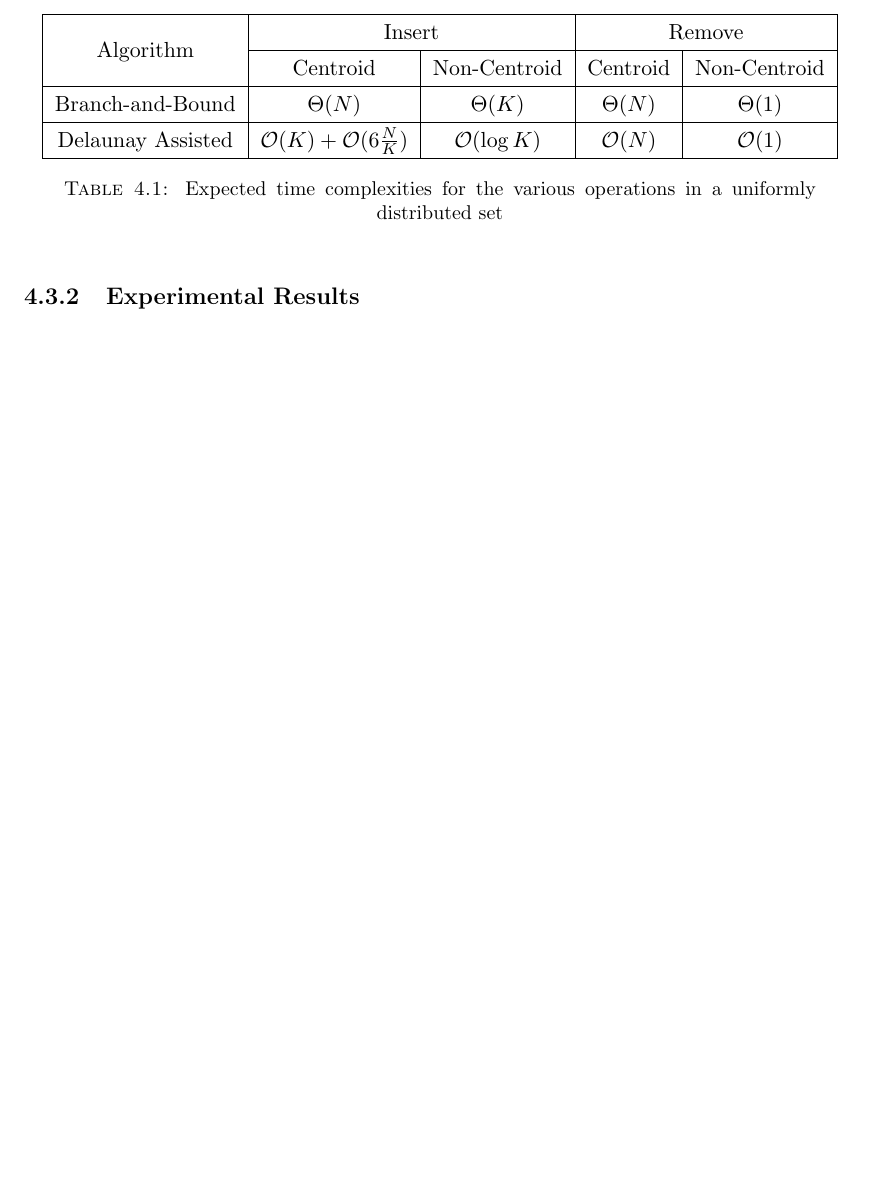
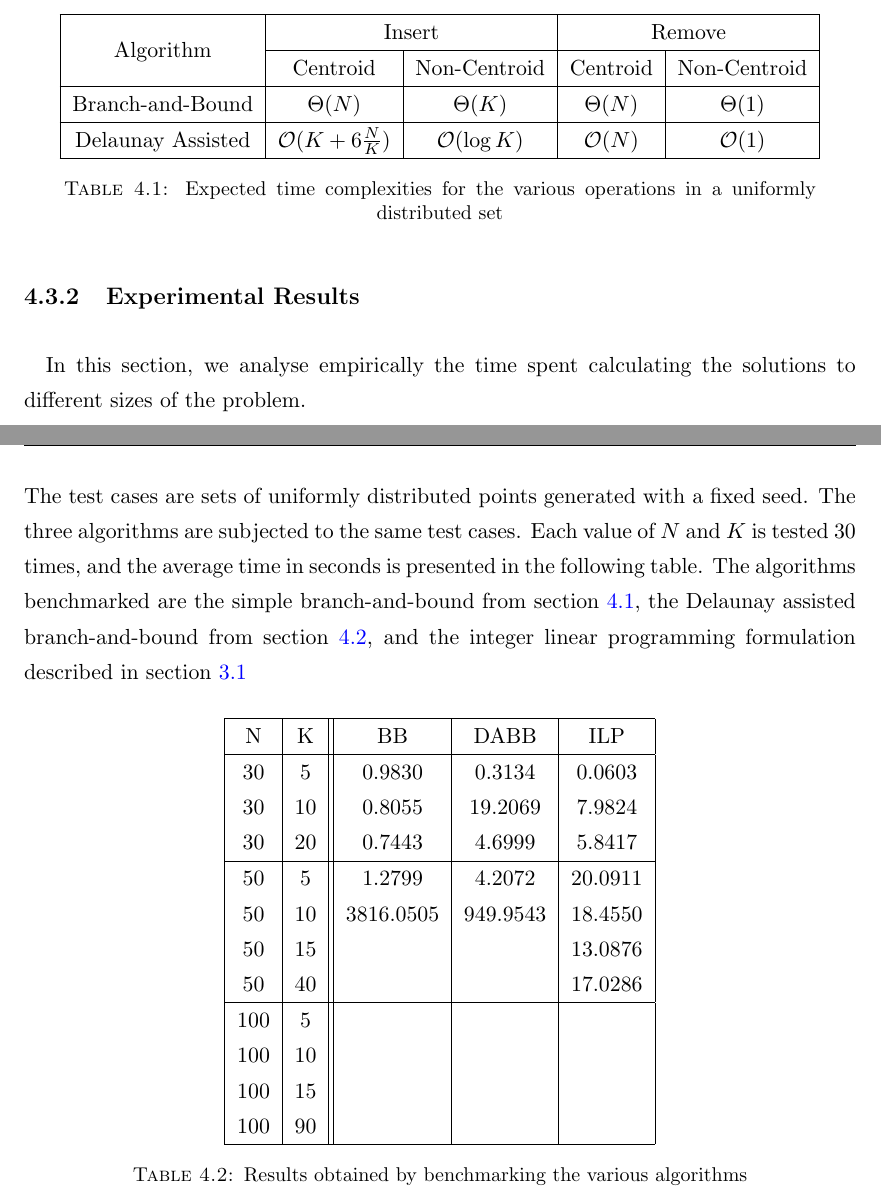
Before and after one commit to valenca/coverage, a LaTeX thesis (Docs/thesis/main.tex, which reads Docs/thesis/Chapters/algorithms.tex, Docs/thesis/tab:results.tex): part of page 22 of 26 before the commit and two parts of pages 22 and 23 of 27 after it, the two joined at a grey line, cut so that both start at the same text, the shorter picture padded with empty space. The pictures show the PDF file Docs/thesis/main.pdf that the author committed with the source.

Commit message:
further writing. New tests

```diff
--- a/Docs/thesis/Chapters/algorithms.tex
+++ b/Docs/thesis/Chapters/algorithms.tex
@@ -91,10 +92,14 @@ This is especially true since maintaining a valid Delaunay triangulation through
 								& Centroid		& Non-Centroid	& Centroid		& Non-Centroid	\\ \hline
 		Branch-and-Bound		& $\Theta(N)$ & $\Theta(K)$
 									& $\Theta(N)$ & $\Theta(1)$ \\ \hline
-		Delaunay Assisted		& $\mathcal{O}(K)+\mathcal{O}(6\frac{N}{K})$& $\mathcal{O}(\log{K})$
+		Delaunay Assisted		& $\mathcal{O}(K+6\frac{N}{K})$& $\mathcal{O}(\log{K})$
 									& $\mathcal{O}(N)$ & $\mathcal{O}(1)$\\ \hline
 \end{tabular}
 	\captionof{table}{Expected time complexities for the various operations in a uniformly distributed set}
 \end{center}
 
 \subsection{Experimental Results}
+\paragraph{}
+In this section, we analyse empirically the time spent calculating the solutions to different sizes of the problem. \\
+The test cases are sets of uniformly distributed points generated with a fixed seed. The three algorithms are subjected to the same test cases. Each value of $N$ and $K$ is tested 30 times, and the average time in seconds is presented in the following table. The algorithms benchmarked are the simple branch-and-bound from section \ref{alg:bb}, the Delaunay assisted branch-and-bound from section \ref{alg:da}, and the integer linear programming formulation described in section \ref{alg:ilp}
+\input{tab:results}
--- /dev/null
+++ b/Docs/thesis/tab:results.tex
@@ -0,0 +1,22 @@
+\begin{center}
+\begin{tabular}{|c|c||c|c|c|}
+	\hline
+	  N & K  & BB		& DABB 		& ILP    \\
+	 \hline
+	 30 &  5 &    0.9830 &    0.3134 &   0.0603 \\
+	 30 & 10 &    0.8055 &   19.2069 &   7.9824 \\
+	 30 & 20 &    0.7443 &    4.6999 &   5.8417 \\
+	\hline
+	 50 &  5 &    1.2799 &    4.2072 &  20.0911 \\
+	 50 & 10 & 3816.0505 &  949.9543 &  18.4550 \\
+	 50 & 15 &    &    &  13.0876 \\
+	 50 & 40 &    &    &  17.0286 \\
+	\hline
+	100 &  5 &    &    & \\
+	100 & 10 &    &    & \\
+	100 & 15 &    &    & \\
+	100 & 90 &    &    & \\
+	\hline
+\end{tabular}
+\captionof{table}{Results obtained by benchmarking the various algorithms}
+\end{center}
```
Also changed, not shown: Code/inputs/uniform.py (+1 -2 lines), Docs/thesis/Chapters/sotart.tex (+1 -0 lines), Docs/thesis/Chapters/theory.tex (+2 -1 lines), Code/C/benchmark.sh, Code/ILP/benchmark.sh, Code/cpp/benchmark.sh, Docs/mid/valenca-mid03_LP.pdf (added), Docs/mid/valenca-mid04_LP.pdf (added), Docs/mid/valenca-mid05.pdf (added), Docs/thesis/main.pdf, Papers/Incremental Approaches.pdf (added), Docs/thesis/Chapters/algorithms.tex (3 more changed lines), 16 other files.
